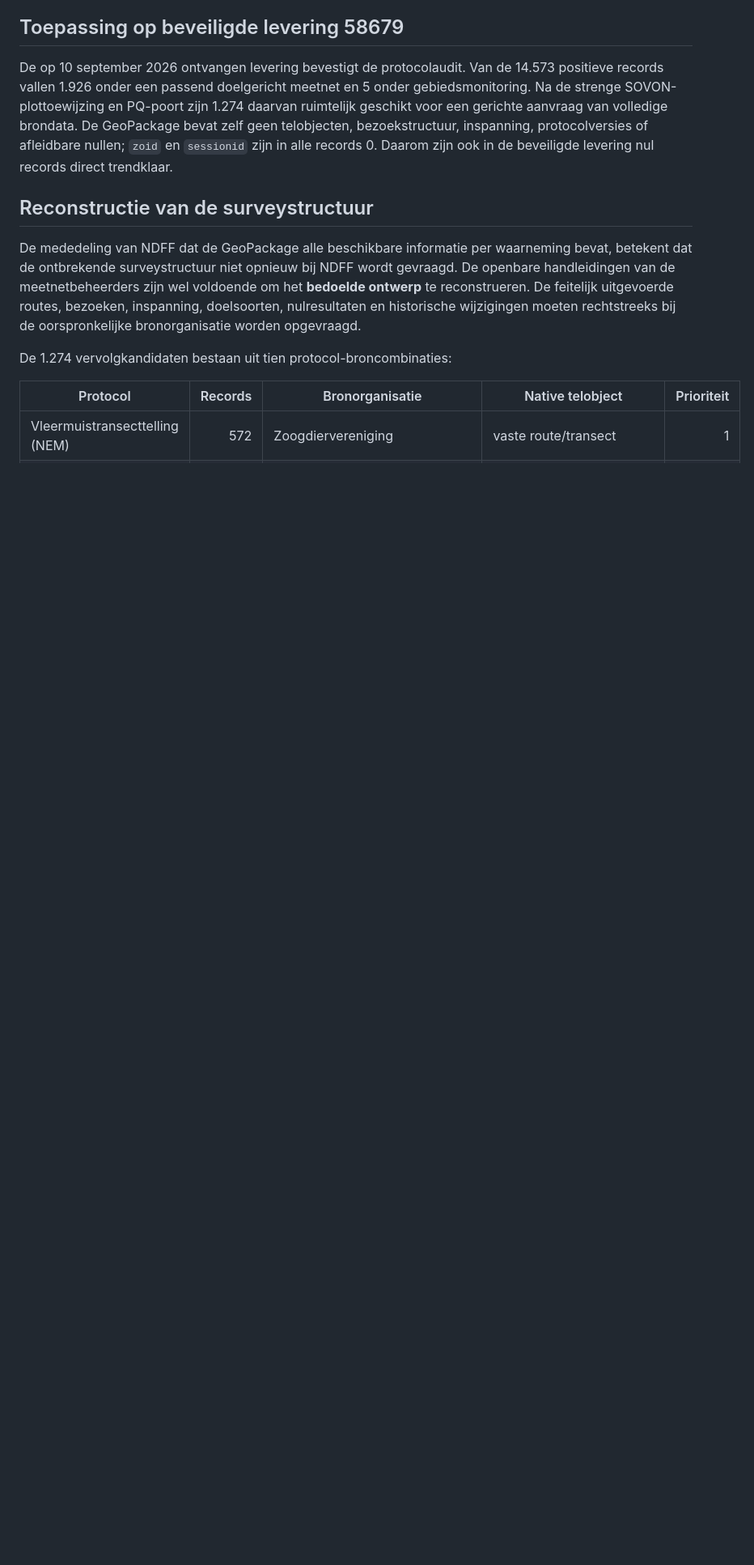
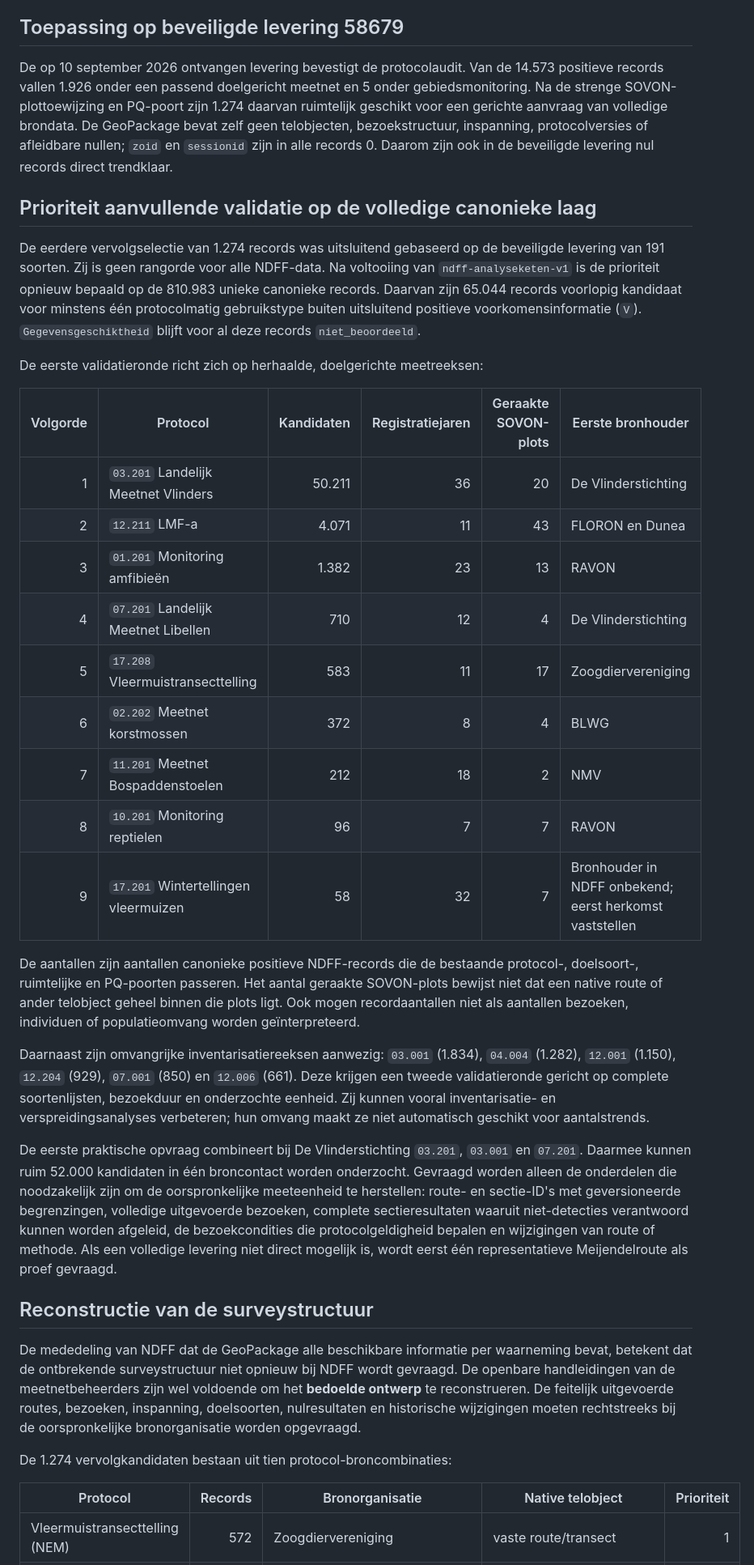
Before and after one commit to Ton2241/Meijendel, a Markdown page: docs/NDFF_PROTOCOLAUDIT.md, the part around the change. Shown at 81% size. Rendered like a GitHub page; blank space fills up the shorter version.

Commit message:
Actualiseer prioriteiten NDFF-bronvalidatie

```diff
--- a/docs/NDFF_PROTOCOLAUDIT.md
+++ b/docs/NDFF_PROTOCOLAUDIT.md
@@ -28,6 +28,53 @@ brondata. De GeoPackage bevat zelf geen telobjecten, bezoekstructuur,
 inspanning, protocolversies of afleidbare nullen; `zoid` en `sessionid` zijn in
 alle records 0. Daarom zijn ook in de beveiligde levering nul records direct
 trendklaar.
+
+## Prioriteit aanvullende validatie op de volledige canonieke laag
+
+De eerdere vervolgselectie van 1.274 records was uitsluitend gebaseerd op de
+beveiligde levering van 191 soorten. Zij is geen rangorde voor alle NDFF-data.
+Na voltooiing van `ndff-analyseketen-v1` is de prioriteit opnieuw bepaald op de
+810.983 unieke canonieke records. Daarvan zijn 65.044 records voorlopig
+kandidaat voor minstens één protocolmatig gebruikstype buiten uitsluitend
+positieve voorkomensinformatie (`V`). `Gegevensgeschiktheid` blijft voor al
+deze records `niet_beoordeeld`.
+
+De eerste validatieronde richt zich op herhaalde, doelgerichte meetreeksen:
+
+| Volgorde | Protocol | Kandidaten | Registratiejaren | Geraakte SOVON-plots | Eerste bronhouder |
+|---:|---|---:|---:|---:|---|
+| 1 | `03.201` Landelijk Meetnet Vlinders | 50.211 | 36 | 20 | De Vlinderstichting |
+| 2 | `12.211` LMF-a | 4.071 | 11 | 43 | FLORON en Dunea |
+| 3 | `01.201` Monitoring amfibieën | 1.382 | 23 | 13 | RAVON |
+| 4 | `07.201` Landelijk Meetnet Libellen | 710 | 12 | 4 | De Vlinderstichting |
+| 5 | `17.208` Vleermuistransecttelling | 583 | 11 | 17 | Zoogdiervereniging |
+| 6 | `02.202` Meetnet korstmossen | 372 | 8 | 4 | BLWG |
+| 7 | `11.201` Meetnet Bospaddenstoelen | 212 | 18 | 2 | NMV |
+| 8 | `10.201` Monitoring reptielen | 96 | 7 | 7 | RAVON |
+| 9 | `17.201` Wintertellingen vleermuizen | 58 | 32 | 7 | Bronhouder in NDFF onbekend; eerst herkomst vaststellen |
+
+De aantallen zijn aantallen canonieke positieve NDFF-records die de bestaande
+protocol-, doelsoort-, ruimtelijke en PQ-poorten passeren. Het aantal geraakte
+SOVON-plots bewijst niet dat een native route of ander telobject geheel binnen
+die plots ligt. Ook mogen recordaantallen niet als aantallen bezoeken,
+individuen of populatieomvang worden geïnterpreteerd.
+
+Daarnaast zijn omvangrijke inventarisatiereeksen aanwezig: `03.001` (1.834),
+`04.004` (1.282), `12.001` (1.150), `12.204` (929), `07.001` (850) en `12.006`
+(661). Deze krijgen een tweede validatieronde gericht op complete soortenlijsten,
+bezoekduur en onderzochte eenheid. Zij kunnen vooral inventarisatie- en
+verspreidingsanalyses verbeteren; hun omvang maakt ze niet automatisch geschikt
+voor aantalstrends.
+
+De eerste praktische opvraag combineert bij De Vlinderstichting `03.201`,
+`03.001` en `07.201`. Daarmee kunnen ruim 52.000 kandidaten in één broncontact
+worden onderzocht. Gevraagd worden alleen de onderdelen die noodzakelijk zijn
+om de oorspronkelijke meeteenheid te herstellen: route- en sectie-ID's met
+geversioneerde begrenzingen, volledige uitgevoerde bezoeken, complete
+sectieresultaten waaruit niet-detecties verantwoord kunnen worden afgeleid,
+de bezoekcondities die protocolgeldigheid bepalen en wijzigingen van route of
+methode. Als een volledige levering niet direct mogelijk is, wordt eerst één
+representatieve Meijendelroute als proef gevraagd.
 
 ## Reconstructie van de surveystructuur
 
```
Also changed, not shown: DECISIONS.md (+13 -2 lines), TODO.md (+25 -17 lines).
